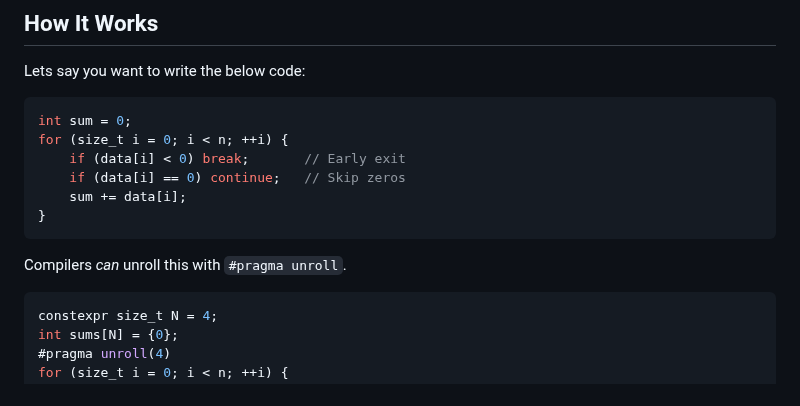
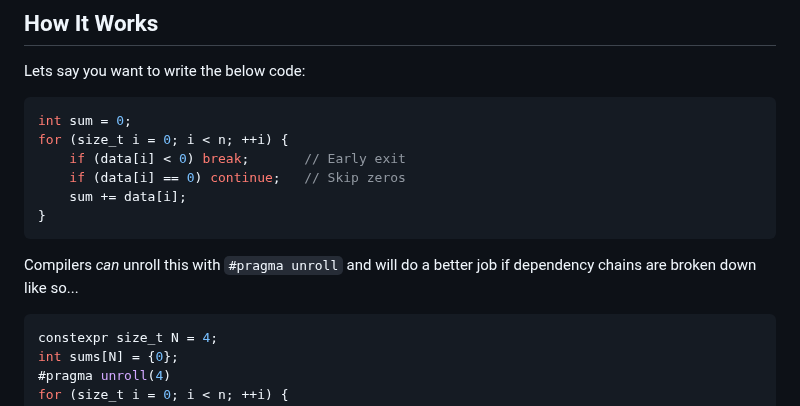
Before and after one commit to mattyv/ilp_for, a Markdown page: README.md, the part around the change. Rendered like a GitHub page.

Commit message:
Enhance README with unrolling explanation
Clarified compiler optimization details for unrolling.

````diff
--- a/README.md
+++ b/README.md
@@ -24,7 +24,7 @@ for (size_t i = 0; i < n; ++i) {
 }
 ```
 
-Compilers *can* unroll this with `#pragma unroll`.
+Compilers *can* unroll this with `#pragma unroll` and will do a better job if dependency chains are broken down like so...
 ```cpp
 constexpr size_t N = 4;
 int sums[N] = {0};
````
